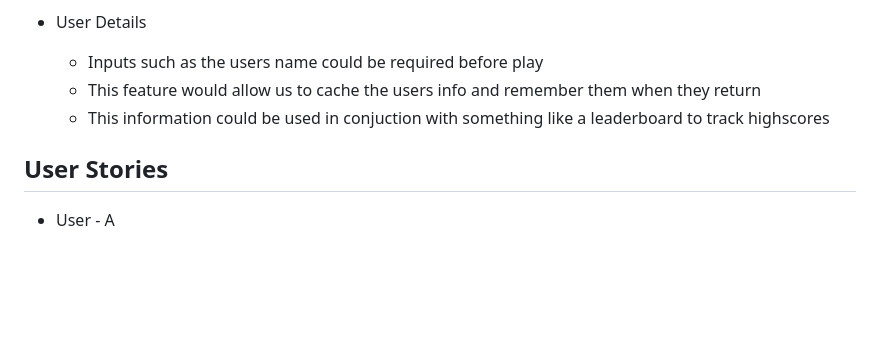
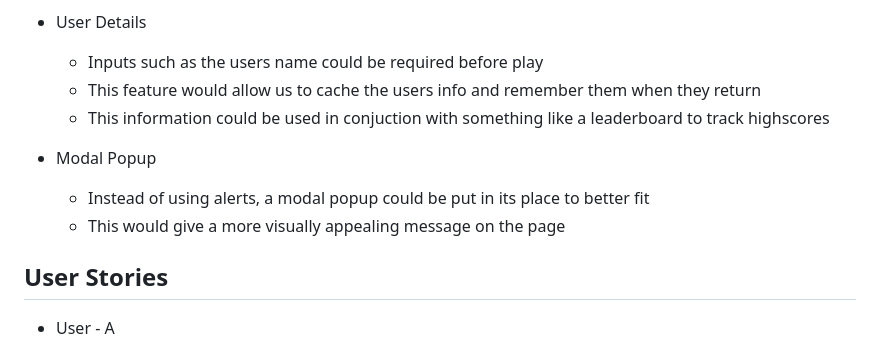
Before and after one commit to Phoenixgreen763/Card-Chasers, a Markdown page: README.md, the part around the change printed below. Rendered like a GitHub page; blank space fills up the shorter version.

```diff
--- a/README.md
+++ b/README.md
@@ -82,6 +82,10 @@ View the live website here - https://phoenixgreen763.github.io/Card-Chasers/
     * This feature would allow us to cache the users info and remember them when they return
     * This information could be used in conjuction with something like a leaderboard to track highscores
 
+* Modal Popup
+    * Instead of using alerts, a modal popup could be put in its place to better fit
+    * This would give a more visually appealing message on the page
+
 ## User Stories
 
 * User - A
```
Also changed, not shown: other parts of README.md (+1 -1 lines).
